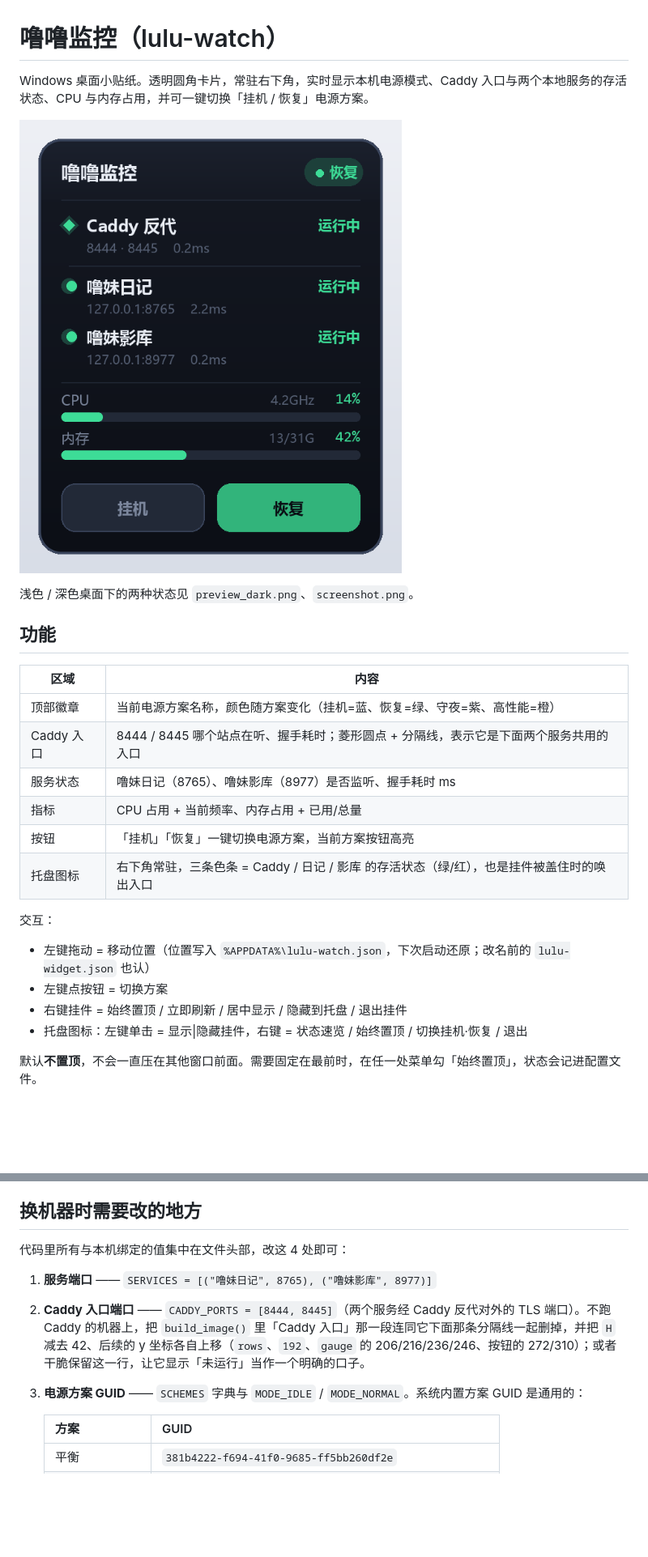
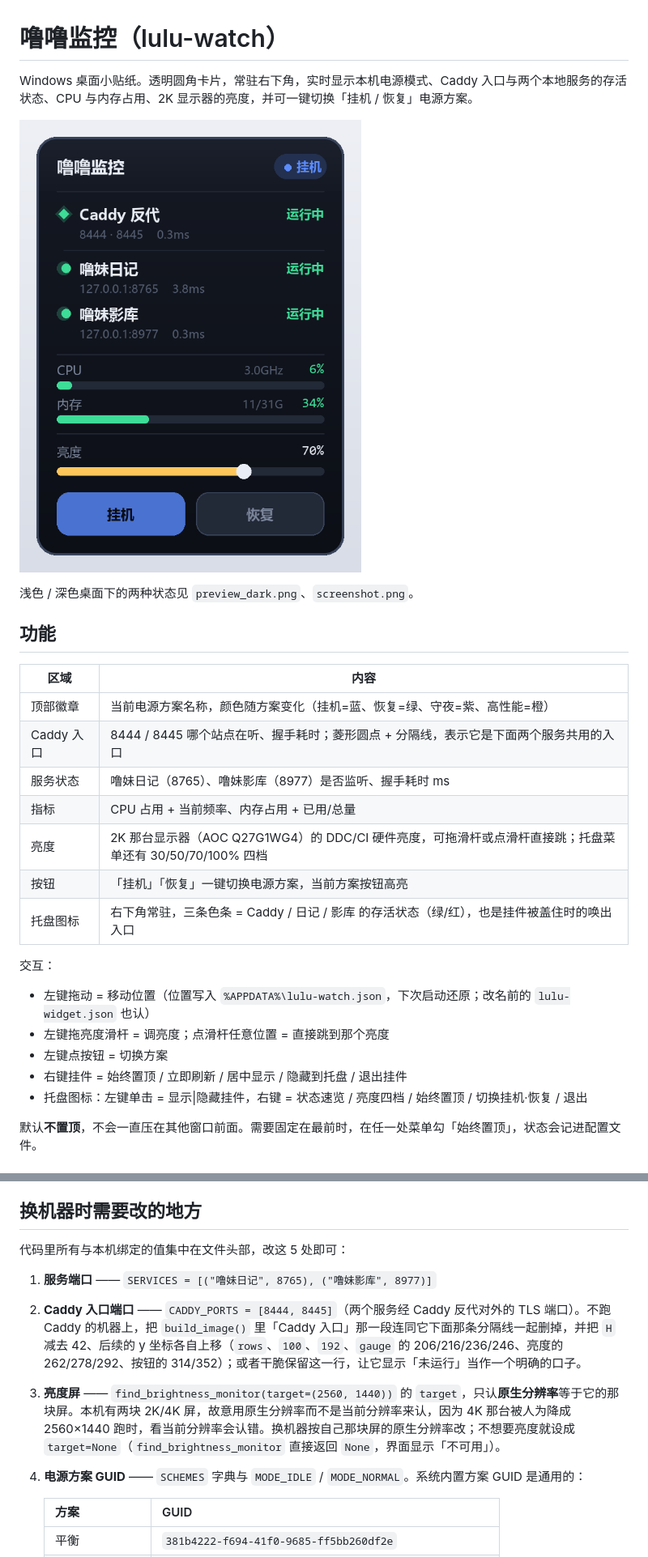
Before and after one commit to Appl3y3/AI, a Markdown page: lulu-watch/README.md, 2 parts joined by grey strips. Shown at 81% size. Drawn GitHub-style; pictures changed too: lulu-watch/preview.png; blank space fills up the shorter version.

```diff
--- a/lulu-watch/README.md
+++ b/lulu-watch/README.md
@@ -1,6 +1,6 @@
 # 噜噜监控（lulu-watch）
 
-Windows 桌面小贴纸。透明圆角卡片，常驻右下角，实时显示本机电源模式、Caddy 入口与两个本地服务的存活状态、CPU 与内存占用，并可一键切换「挂机 / 恢复」电源方案。
+Windows 桌面小贴纸。透明圆角卡片，常驻右下角，实时显示本机电源模式、Caddy 入口与两个本地服务的存活状态、CPU 与内存占用、2K 显示器的亮度，并可一键切换「挂机 / 恢复」电源方案。
 
 ![preview](preview.png)
 
@@ -14,14 +14,16 @@ Windows 桌面小贴纸。透明圆角卡片，常驻右下角，实时显示本
 | Caddy 入口 | 8444 / 8445 哪个站点在听、握手耗时；菱形圆点 + 分隔线，表示它是下面两个服务共用的入口 |
 | 服务状态 | 噜妹日记（8765）、噜妹影库（8977）是否监听、握手耗时 ms |
 | 指标 | CPU 占用 + 当前频率、内存占用 + 已用/总量 |
+| 亮度 | 2K 那台显示器（AOC Q27G1WG4）的 DDC/CI 硬件亮度，可拖滑杆或点滑杆直接跳；托盘菜单还有 30/50/70/100% 四档 |
 | 按钮 | 「挂机」「恢复」一键切换电源方案，当前方案按钮高亮 |
 | 托盘图标 | 右下角常驻，三条色条 = Caddy / 日记 / 影库 的存活状态（绿/红），也是挂件被盖住时的唤出入口 |
 
 交互：
 - 左键拖动 = 移动位置（位置写入 `%APPDATA%\lulu-watch.json`，下次启动还原；改名前的 `lulu-widget.json` 也认）
+- 左键拖亮度滑杆 = 调亮度；点滑杆任意位置 = 直接跳到那个亮度
 - 左键点按钮 = 切换方案
 - 右键挂件 = 始终置顶 / 立即刷新 / 居中显示 / 隐藏到托盘 / 退出挂件
-- 托盘图标：左键单击 = 显示|隐藏挂件，右键 = 状态速览 / 始终置顶 / 切换挂机·恢复 / 退出
+- 托盘图标：左键单击 = 显示|隐藏挂件，右键 = 状态速览 / 亮度四档 / 始终置顶 / 切换挂机·恢复 / 退出
 
 默认**不置顶**，不会一直压在其他窗口前面。需要固定在最前时，在任一处菜单勾「始终置顶」，状态会记进配置文件。
 
@@ -65,11 +67,12 @@ python  widget.py --preview  :: 只渲染预览图 preview.png / preview_dark.pn
 
 ## 换机器时需要改的地方
 
-代码里所有与本机绑定的值集中在文件头部，改这 4 处即可：
+代码里所有与本机绑定的值集中在文件头部，改这 5 处即可：
 
 1. **服务端口** —— `SERVICES = [("噜妹日记", 8765), ("噜妹影库", 8977)]`
-2. **Caddy 入口端口** —— `CADDY_PORTS = [8444, 8445]`（两个服务经 Caddy 反代对外的 TLS 端口）。不跑 Caddy 的机器上，把 `build_image()` 里「Caddy 入口」那一段连同它下面那条分隔线一起删掉，并把 `H` 减去 42、后续的 y 坐标各自上移（`rows`、`192`、`gauge` 的 206/216/236/246、按钮的 272/310）；或者干脆保留这一行，让它显示「未运行」当作一个明确的口子。
-3. **电源方案 GUID** —— `SCHEMES` 字典与 `MODE_IDLE` / `MODE_NORMAL`。系统内置方案 GUID 是通用的：
+2. **Caddy 入口端口** —— `CADDY_PORTS = [8444, 8445]`（两个服务经 Caddy 反代对外的 TLS 端口）。不跑 Caddy 的机器上，把 `build_image()` 里「Caddy 入口」那一段连同它下面那条分隔线一起删掉，并把 `H` 减去 42、后续的 y 坐标各自上移（`rows`、`100`、`192`、`gauge` 的 206/216/236/246、亮度的 262/278/292、按钮的 314/352）；或者干脆保留这一行，让它显示「未运行」当作一个明确的口子。
+3. **亮度屏** —— `find_brightness_monitor(target=(2560, 1440))` 的 `target`，只认**原生分辨率**等于它的那块屏。本机有两块 2K/4K 屏，故意用原生分辨率而不是当前分辨率来认，因为 4K 那台被人为降成 2560×1440 跑时，看当前分辨率会认错。换机器按自己那块屏的原生分辨率改；不想要亮度就设成 `target=None`（`find_brightness_monitor` 直接返回 `None`，界面显示「不可用」）。
+4. **电源方案 GUID** —— `SCHEMES` 字典与 `MODE_IDLE` / `MODE_NORMAL`。系统内置方案 GUID 是通用的：
 
    | 方案 | GUID |
    |---|---|
```
Also changed, not shown: other parts of lulu-watch/README.md (+8 -1 lines), lulu-watch/preview_dark.png, lulu-watch/screenshot.png, 1 other file.
